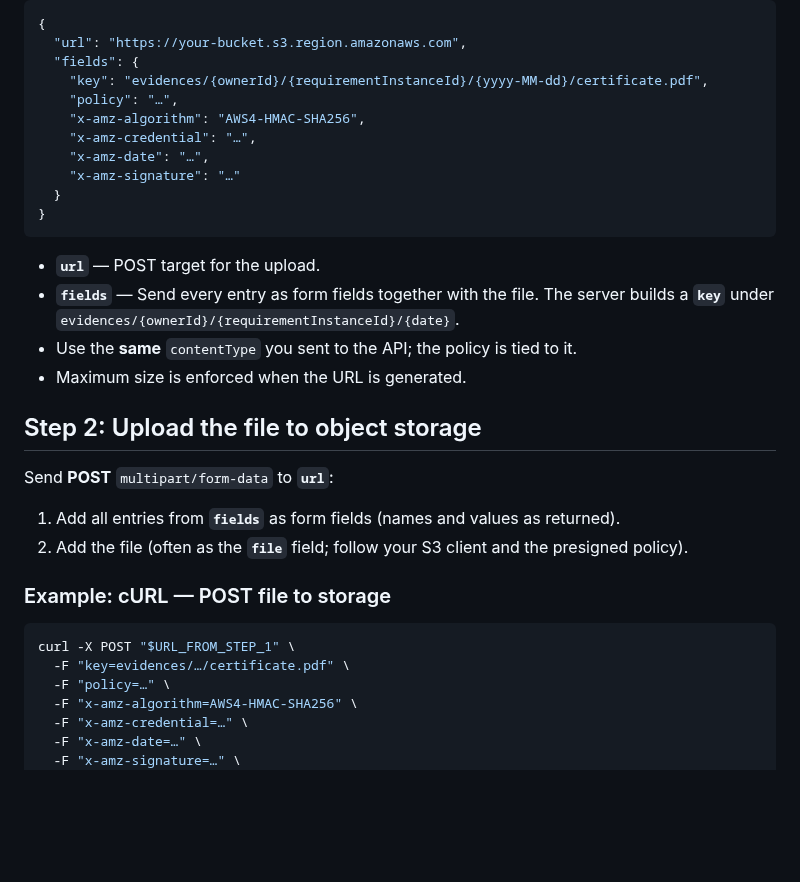
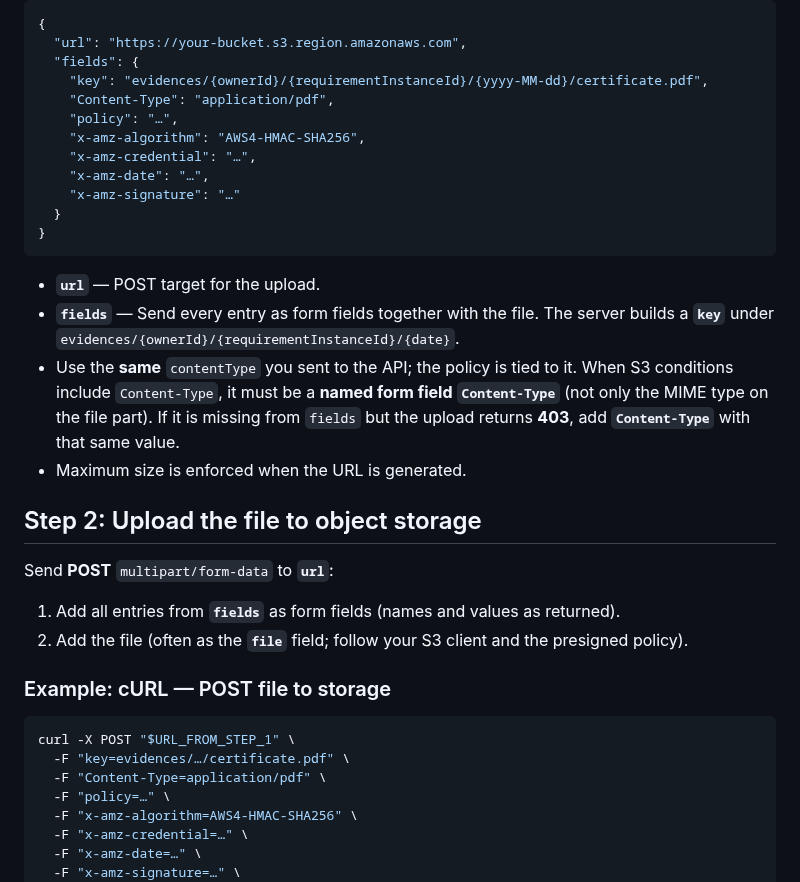
Before and after one commit to twind-ops/TwindApi-PublicOpenApi, a Markdown page: guides/evidence-upload-api.md, the part around the change. Rendered like a GitHub page; blank space fills up the shorter version.

Commit message:
Add content type

````diff
--- a/guides/evidence-upload-api.md
+++ b/guides/evidence-upload-api.md
@@ -98,6 +98,7 @@ curl -X GET \
   "url": "https://your-bucket.s3.region.amazonaws.com",
   "fields": {
     "key": "evidences/{ownerId}/{requirementInstanceId}/{yyyy-MM-dd}/certificate.pdf",
+    "Content-Type": "application/pdf",
     "policy": "…",
     "x-amz-algorithm": "AWS4-HMAC-SHA256",
     "x-amz-credential": "…",
@@ -112,6 +113,10 @@ curl -X GET \
   server builds a **`key`** under
   `evidences/{ownerId}/{requirementInstanceId}/{date}`.
 - Use the **same** `contentType` you sent to the API; the policy is tied to it.
+  When S3 conditions include `Content-Type`, it must be a **named form field**
+  **`Content-Type`** (not only the MIME type on the file part). If it is missing
+  from `fields` but the upload returns **403**, add **`Content-Type`** with that
+  same value.
 - Maximum size is enforced when the URL is generated.
 
 ## Step 2: Upload the file to object storage
@@ -128,6 +133,7 @@ Send **POST** `multipart/form-data` to **`url`**:
 ```bash
 curl -X POST "$URL_FROM_STEP_1" \
   -F "key=evidences/…/certificate.pdf" \
+  -F "Content-Type=application/pdf" \
   -F "policy=…" \
   -F "x-amz-algorithm=AWS4-HMAC-SHA256" \
   -F "x-amz-credential=…" \
````
Also changed, not shown: guides/visits-documentation-upload-api.md (+6 -1 lines).
